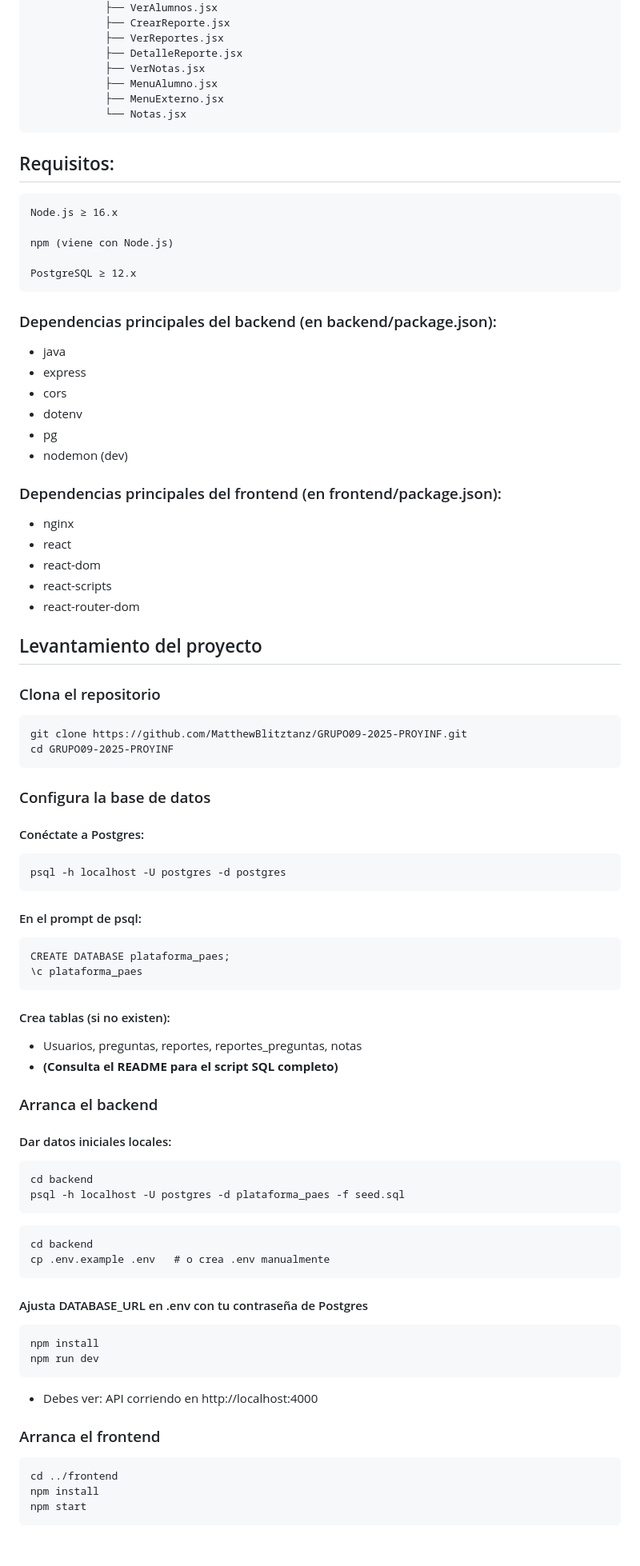
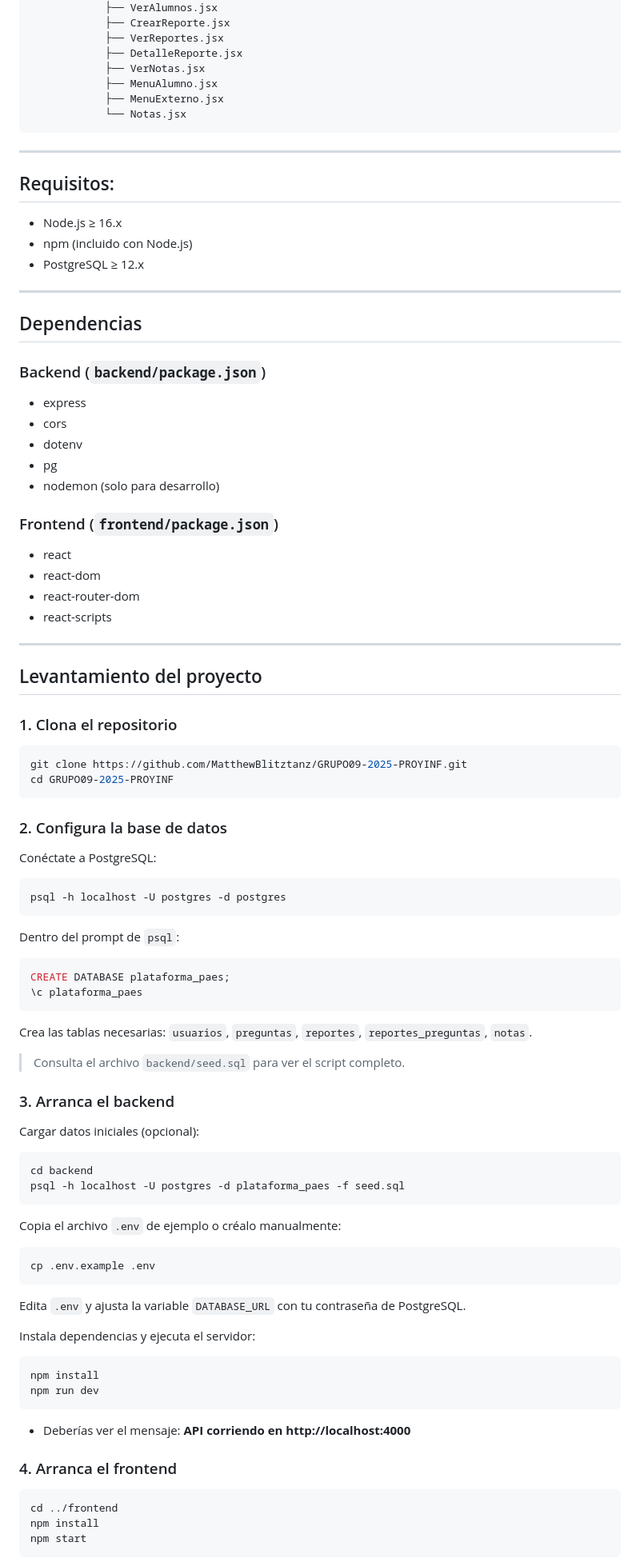
Before and after one commit to blitztanz/GRUPO06-2025-PROYINF, a Markdown page: README.md, the part around one of its changes. Shown at 80% size. GitHub-like rendering; blank space fills up the shorter version.

Commit message:
tung tung sahur funk

````diff
--- a/README.md
+++ b/README.md
@@ -72,84 +77,91 @@ plataforma_PAES/
             └── Notas.jsx
 ```
 
+---
+
 ## Requisitos:
-    Node.js ≥ 16.x
 
-    npm (viene con Node.js)
+- Node.js ≥ 16.x
+- npm (incluido con Node.js)
+- PostgreSQL ≥ 12.x
 
-    PostgreSQL ≥ 12.x
+---
 
-### Dependencias principales del backend (en backend/package.json):
+## Dependencias
 
-- java
+### Backend (`backend/package.json`)
+
 - express
 - cors
 - dotenv
 - pg
-- nodemon (dev)
+- nodemon (solo para desarrollo)
 
-### Dependencias principales del frontend (en frontend/package.json):
+### Frontend (`frontend/package.json`)
 
-- nginx
 - react
 - react-dom
+- react-router-dom
 - react-scripts
-- react-router-dom
+
+---
 
 ## Levantamiento del proyecto
 
-### Clona el repositorio
+### 1. Clona el repositorio
 
-```
+```bash
 git clone https://github.com/MatthewBlitztanz/GRUPO09-2025-PROYINF.git
 cd GRUPO09-2025-PROYINF
 ```
 
-### Configura la base de datos
+### 2. Configura la base de datos
 
-#### Conéctate a Postgres:
+Conéctate a PostgreSQL:
 
-```
+```bash
 psql -h localhost -U postgres -d postgres
 ```
 
-#### En el prompt de psql:
+Dentro del prompt de `psql`:
 
-```
+```sql
 CREATE DATABASE plataforma_paes;
 \c plataforma_paes
 ```
 
-#### Crea tablas (si no existen):
+Crea las tablas necesarias: `usuarios`, `preguntas`, `reportes`, `reportes_preguntas`, `notas`.
+> Consulta el archivo `backend/seed.sql` para ver el script completo.
 
-- Usuarios, preguntas, reportes, reportes_preguntas, notas
-- **(Consulta el README para el script SQL completo)**
+### 3. Arranca el backend
 
-### Arranca el backend
+Cargar datos iniciales (opcional):
 
-#### Dar datos iniciales locales:
-
-```
+```bash
 cd backend
 psql -h localhost -U postgres -d plataforma_paes -f seed.sql
 ```
-```
-cd backend
-cp .env.example .env   # o crea .env manualmente
+
+Copia el archivo `.env` de ejemplo o créalo manualmente:
+
+```bash
+cp .env.example .env
 ```
 
-#### Ajusta DATABASE_URL en .env con tu contraseña de Postgres
+Edita `.env` y ajusta la variable `DATABASE_URL` con tu contraseña de PostgreSQL.
 
-```
+Instala dependencias y ejecuta el servidor:
+
+```bash
 npm install
 npm run dev
 ```
 
-- Debes ver: API corriendo en http://localhost:4000
+- Deberías ver el mensaje: **API corriendo en http://localhost:4000**
 
-### Arranca el frontend
+### 4. Arranca el frontend
 
-```
+```bash
 cd ../frontend
 npm install
 npm start
````
Also changed, not shown: other parts of README.md (+13 -2 lines).
